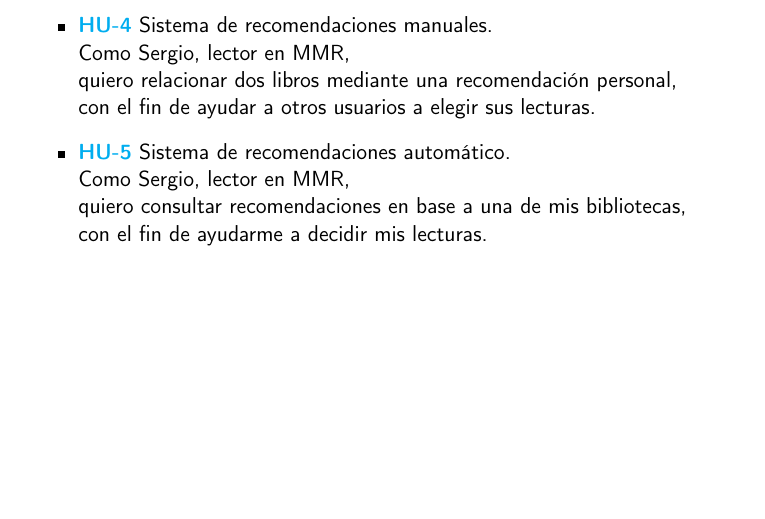
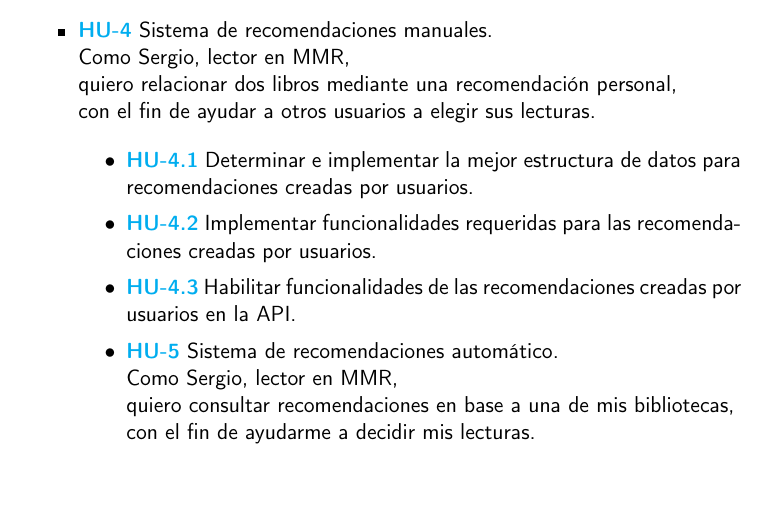
Before and after one commit to Anglepi/My-Many-Reads, a LaTeX book (docs/tex/proyecto.tex, which reads docs/tex/secciones/05_implementacion.tex): part of page 47 of 61, cut so that both start at the same text, the shorter picture padded with empty space. Compiled offline with pdfLaTeX.

Commit message:
#64 Add US-4 tasks to he docs

```diff
--- a/docs/tex/secciones/05_implementacion.tex
+++ b/docs/tex/secciones/05_implementacion.tex
@@ -52,6 +52,10 @@ Así mismo cabe mencionar que el primer \textit{milestone} del proyecto se exclu
     Como Sergio, lector en MMR, \\
     quiero relacionar dos libros mediante una recomendación personal, \\
     con el fin de ayudar a otros usuarios a elegir sus lecturas.
+    \begin{itemize}
+        \item \href{https://github.com/Anglepi/My-Many-Reads/issues/57}{\textbf{HU-4.1}} Determinar e implementar la mejor estructura de datos para recomendaciones creadas por usuarios.
+        \item \href{https://github.com/Anglepi/My-Many-Reads/issues/58}{\textbf{HU-4.2}} Implementar funcionalidades requeridas para las recomendaciones creadas por usuarios.
+        \item \href{https://github.com/Anglepi/My-Many-Reads/issues/59}{\textbf{HU-4.3}} Habilitar funcionalidades de las recomendaciones creadas por usuarios en la API.
     \item \href{https://github.com/Anglepi/My-Many-Reads/issues/50}{\textbf{HU-5}} Sistema de recomendaciones automático. \\
     Como Sergio, lector en MMR, \\
     quiero consultar recomendaciones en base a una de mis bibliotecas, \\
```
